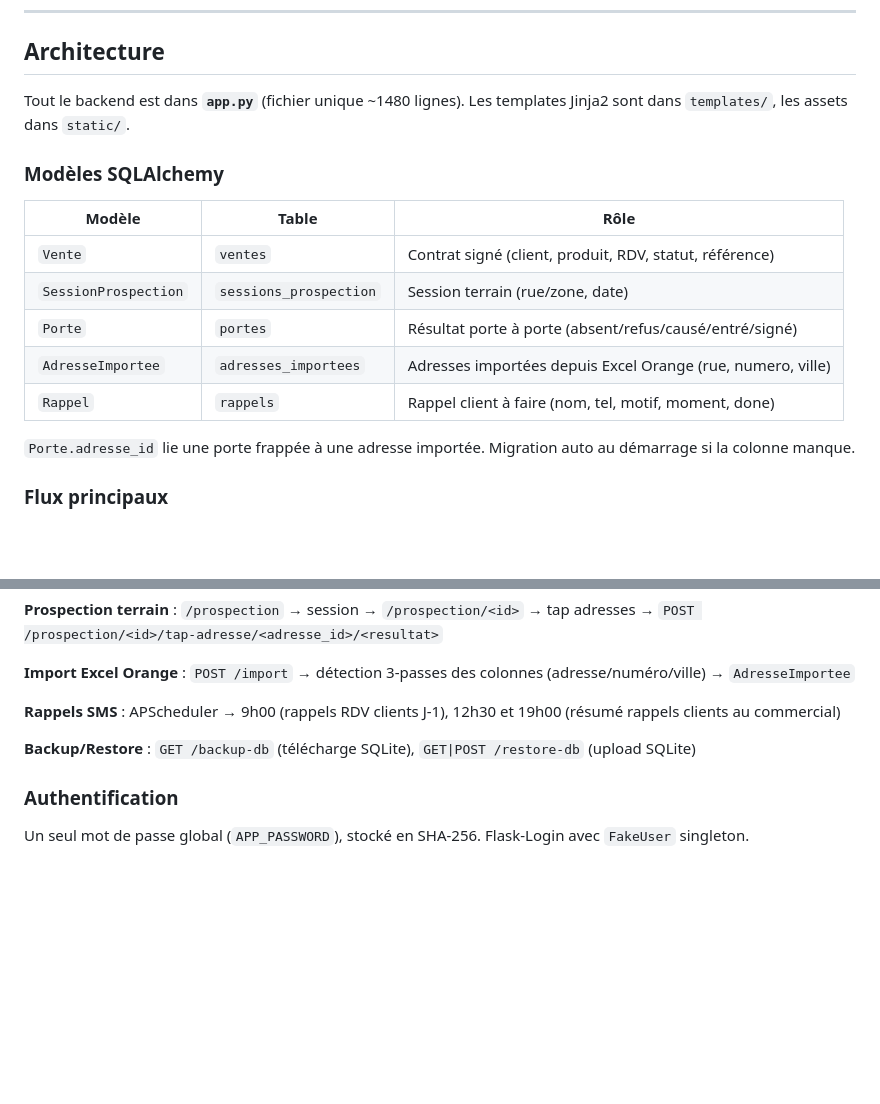
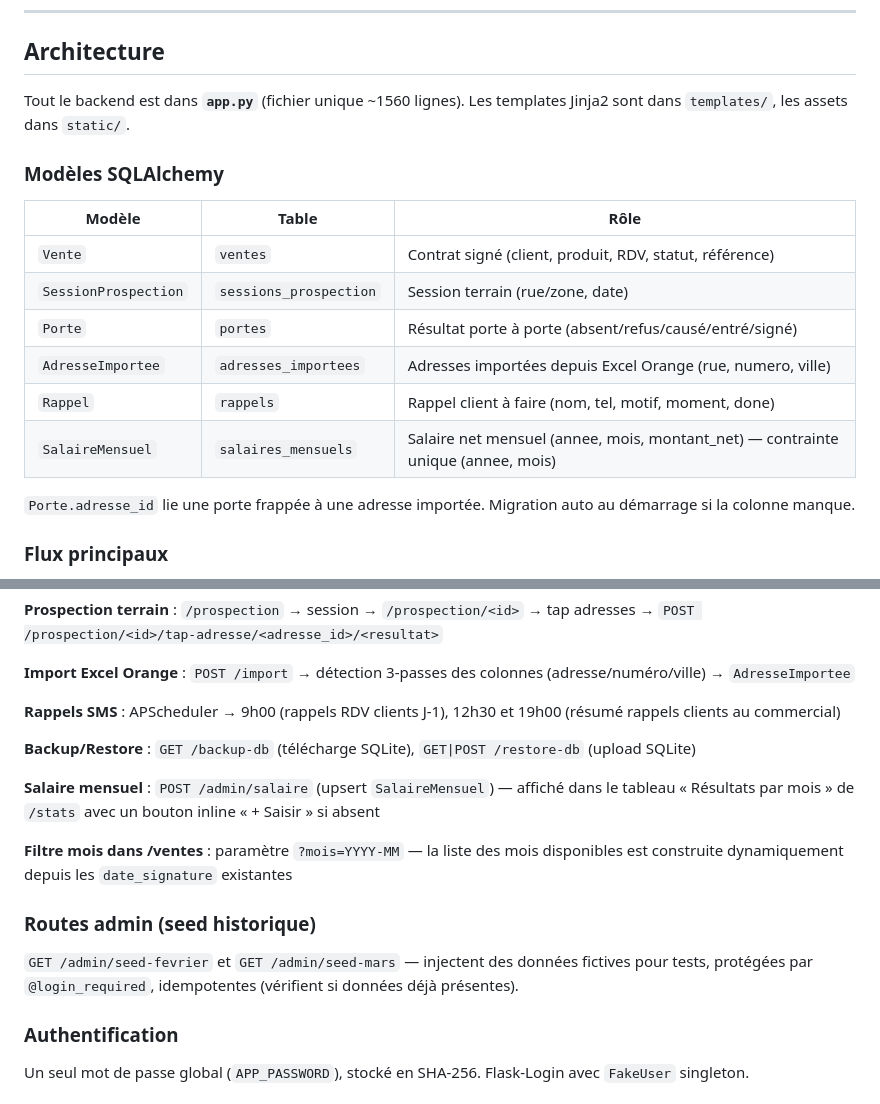
Before and after one commit to heikelb/instagram-agent-playwright, a Markdown page: CLAUDE.md, 2 parts joined by grey strips. Rendered like a GitHub page; blank space fills up the shorter version.

Commit message:
docs: mise à jour CLAUDE.md — SalaireMensuel, filtre mois /ventes, routes admin seed

```diff
--- a/CLAUDE.md
+++ b/CLAUDE.md
@@ -46,7 +46,7 @@ Variables d'environnement nécessaires (copier `.env.example` → `.env`) :
 
 ## Architecture
 
-Tout le backend est dans **`app.py`** (fichier unique ~1480 lignes). Les templates Jinja2 sont dans `templates/`, les assets dans `static/`.
+Tout le backend est dans **`app.py`** (fichier unique ~1560 lignes). Les templates Jinja2 sont dans `templates/`, les assets dans `static/`.
 
 ### Modèles SQLAlchemy
 
@@ -57,6 +57,7 @@ Tout le backend est dans **`app.py`** (fichier unique ~1480 lignes). Les templat
 | `Porte` | `portes` | Résultat porte à porte (absent/refus/causé/entré/signé) |
 | `AdresseImportee` | `adresses_importees` | Adresses importées depuis Excel Orange (rue, numero, ville) |
 | `Rappel` | `rappels` | Rappel client à faire (nom, tel, motif, moment, done) |
+| `SalaireMensuel` | `salaires_mensuels` | Salaire net mensuel (annee, mois, montant_net) — contrainte unique (annee, mois) |
 
 `Porte.adresse_id` lie une porte frappée à une adresse importée. Migration auto au démarrage si la colonne manque.
 
@@ -73,6 +74,14 @@ Tout le backend est dans **`app.py`** (fichier unique ~1480 lignes). Les templat
 **Rappels SMS** : APScheduler → 9h00 (rappels RDV clients J-1), 12h30 et 19h00 (résumé rappels clients au commercial)
 
 **Backup/Restore** : `GET /backup-db` (télécharge SQLite), `GET|POST /restore-db` (upload SQLite)
+
+**Salaire mensuel** : `POST /admin/salaire` (upsert `SalaireMensuel`) — affiché dans le tableau « Résultats par mois » de `/stats` avec un bouton inline « + Saisir » si absent
+
+**Filtre mois dans /ventes** : paramètre `?mois=YYYY-MM` — la liste des mois disponibles est construite dynamiquement depuis les `date_signature` existantes
+
+### Routes admin (seed historique)
+
+`GET /admin/seed-fevrier` et `GET /admin/seed-mars` — injectent des données fictives pour tests, protégées par `@login_required`, idempotentes (vérifient si données déjà présentes).
 
 ### Authentification
 
```
